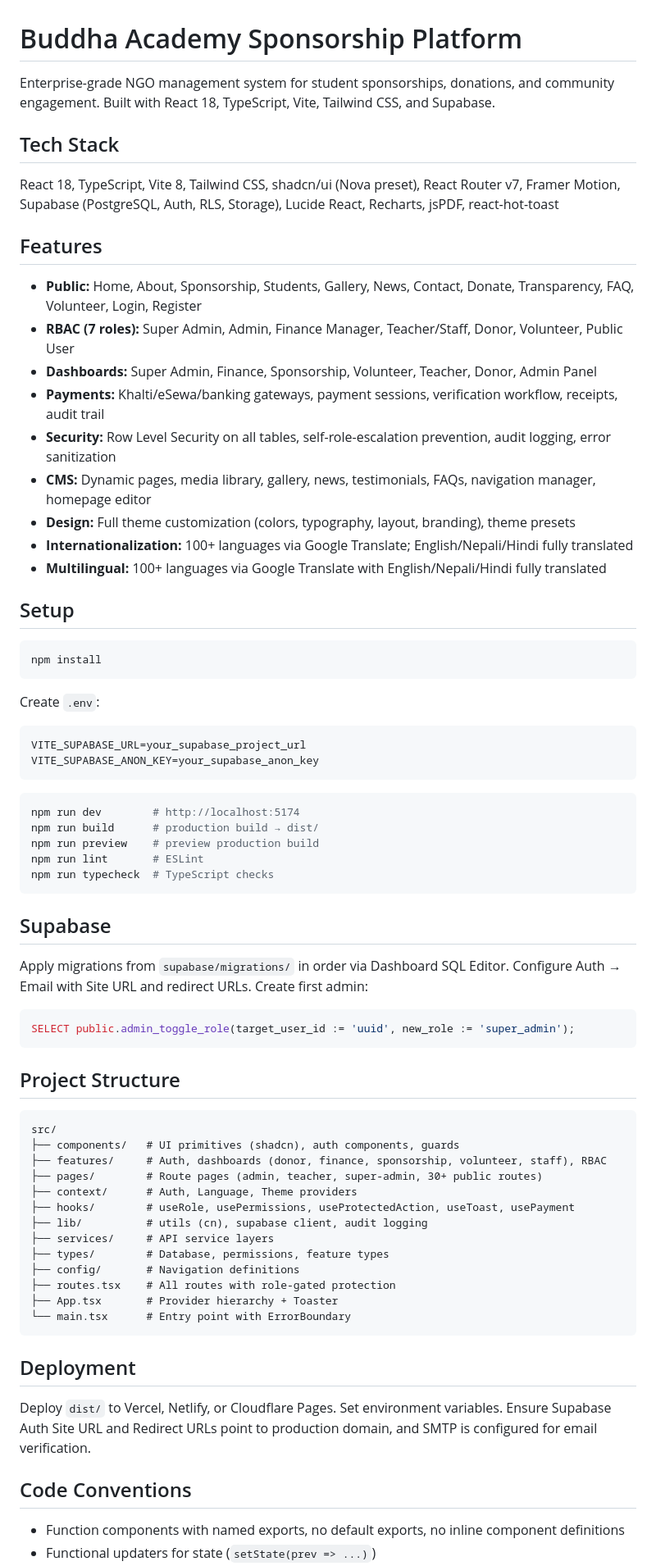
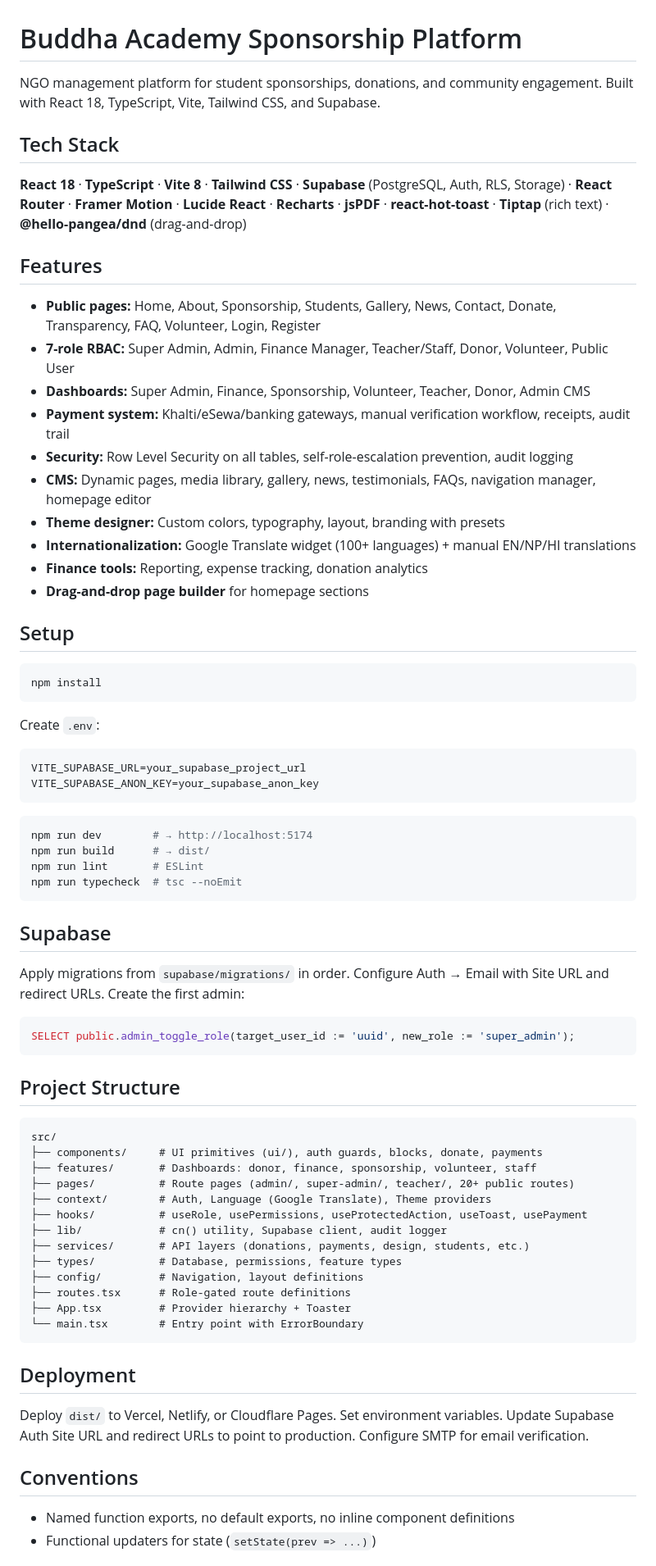
Before and after one commit to GeniusGrandpa/BUDDHA-ACADEMY-SPONSORSHIP-WEBSITE, a Markdown page: README.md, the part around one of its changes. Shown at 82% size. Rendered like a GitHub page.

Commit message:
updated the readme with description that helps understanding the code

````diff
--- a/README.md
+++ b/README.md
@@ -1,22 +1,23 @@
 # Buddha Academy Sponsorship Platform
 
-Enterprise-grade NGO management system for student sponsorships, donations, and community engagement. Built with React 18, TypeScript, Vite, Tailwind CSS, and Supabase.
+NGO management platform for student sponsorships, donations, and community engagement. Built with React 18, TypeScript, Vite, Tailwind CSS, and Supabase.
 
 ## Tech Stack
 
-React 18, TypeScript, Vite 8, Tailwind CSS, shadcn/ui (Nova preset), React Router v7, Framer Motion, Supabase (PostgreSQL, Auth, RLS, Storage), Lucide React, Recharts, jsPDF, react-hot-toast
+**React 18** · **TypeScript** · **Vite 8** · **Tailwind CSS** · **Supabase** (PostgreSQL, Auth, RLS, Storage) · **React Router** · **Framer Motion** · **Lucide React** · **Recharts** · **jsPDF** · **react-hot-toast** · **Tiptap** (rich text) · **@hello-pangea/dnd** (drag-and-drop)
 
 ## Features
 
-- **Public:** Home, About, Sponsorship, Students, Gallery, News, Contact, Donate, Transparency, FAQ, Volunteer, Login, Register
-- **RBAC (7 roles):** Super Admin, Admin, Finance Manager, Teacher/Staff, Donor, Volunteer, Public User
-- **Dashboards:** Super Admin, Finance, Sponsorship, Volunteer, Teacher, Donor, Admin Panel
-- **Payments:** Khalti/eSewa/banking gateways, payment sessions, verification workflow, receipts, audit trail
-- **Security:** Row Level Security on all tables, self-role-escalation prevention, audit logging, error sanitization
+- **Public pages:** Home, About, Sponsorship, Students, Gallery, News, Contact, Donate, Transparency, FAQ, Volunteer, Login, Register
+- **7-role RBAC:** Super Admin, Admin, Finance Manager, Teacher/Staff, Donor, Volunteer, Public User
+- **Dashboards:** Super Admin, Finance, Sponsorship, Volunteer, Teacher, Donor, Admin CMS
+- **Payment system:** Khalti/eSewa/banking gateways, manual verification workflow, receipts, audit trail
+- **Security:** Row Level Security on all tables, self-role-escalation prevention, audit logging
 - **CMS:** Dynamic pages, media library, gallery, news, testimonials, FAQs, navigation manager, homepage editor
-- **Design:** Full theme customization (colors, typography, layout, branding), theme presets
-- **Internationalization:** 100+ languages via Google Translate; English/Nepali/Hindi fully translated
-- **Multilingual:** 100+ languages via Google Translate with English/Nepali/Hindi fully translated
+- **Theme designer:** Custom colors, typography, layout, branding with presets
+- **Internationalization:** Google Translate widget (100+ languages) + manual EN/NP/HI translations
+- **Finance tools:** Reporting, expense tracking, donation analytics
+- **Drag-and-drop page builder** for homepage sections
 
 ## Setup
 
@@ -31,16 +32,16 @@ VITE_SUPABASE_ANON_KEY=your_supabase_anon_key
 ```
 
 ```bash
-npm run dev        # http://localhost:5174
-npm run build      # production build → dist/
-npm run preview    # preview production build
+npm run dev        # → http://localhost:5174
+npm run build      # → dist/
 npm run lint       # ESLint
-npm run typecheck  # TypeScript checks
+npm run typecheck  # tsc --noEmit
 ```
 
 ## Supabase
 
-Apply migrations from `supabase/migrations/` in order via Dashboard SQL Editor. Configure Auth → Email with Site URL and redirect URLs. Create first admin:
+Apply migrations from `supabase/migrations/` in order. Configure Auth → Email with Site URL and redirect URLs. Create the first admin:
+
 ```sql
 SELECT public.admin_toggle_role(target_user_id := 'uuid', new_role := 'super_admin');
 ```
@@ -49,25 +50,25 @@ SELECT public.admin_toggle_role(target_user_id := 'uuid', new_role := 'super_adm
 
 ```
 src/
-├── components/   # UI primitives (shadcn), auth components, guards
-├── features/     # Auth, dashboards (donor, finance, sponsorship, volunteer, staff), RBAC
-├── pages/        # Route pages (admin, teacher, super-admin, 30+ public routes)
-├── context/      # Auth, Language, Theme providers
-├── hooks/        # useRole, usePermissions, useProtectedAction, useToast, usePayment
-├── lib/          # utils (cn), supabase client, audit logging
-├── services/     # API service layers
-├── types/        # Database, permissions, feature types
-├── config/       # Navigation definitions
-├── routes.tsx    # All routes with role-gated protection
-├── App.tsx       # Provider hierarchy + Toaster
-└── main.tsx      # Entry point with ErrorBoundary
+├── components/     # UI primitives (ui/), auth guards, blocks, donate, payments
+├── features/       # Dashboards: donor, finance, sponsorship, volunteer, staff
+├── pages/          # Route pages (admin/, super-admin/, teacher/, 20+ public routes)
+├── context/        # Auth, Language (Google Translate), Theme providers
+├── hooks/          # useRole, usePermissions, useProtectedAction, useToast, usePayment
+├── lib/            # cn() utility, Supabase client, audit logger
+├── services/       # API layers (donations, payments, design, students, etc.)
+├── types/          # Database, permissions, feature types
+├── config/         # Navigation, layout definitions
+├── routes.tsx      # Role-gated route definitions
+├── App.tsx         # Provider hierarchy + Toaster
+└── main.tsx        # Entry point with ErrorBoundary
 ```
 
 ## Deployment
 
-Deploy `dist/` to Vercel, Netlify, or Cloudflare Pages. Set environment variables. Ensure Supabase Auth Site URL and Redirect URLs point to production domain, and SMTP is configured for email verification.
+Deploy `dist/` to Vercel, Netlify, or Cloudflare Pages. Set environment variables. Update Supabase Auth Site URL and redirect URLs to point to production. Configure SMTP for email verification.
 
-## Code Conventions
+## Conventions
 
-- Function components with named exports, no default exports, no inline component definitions
+- Named function exports, no default exports, no inline component definitions
 - Functional updaters for state (`setState(prev => ...)`)
````
Also changed, not shown: other parts of README.md (+1 -2 lines).
